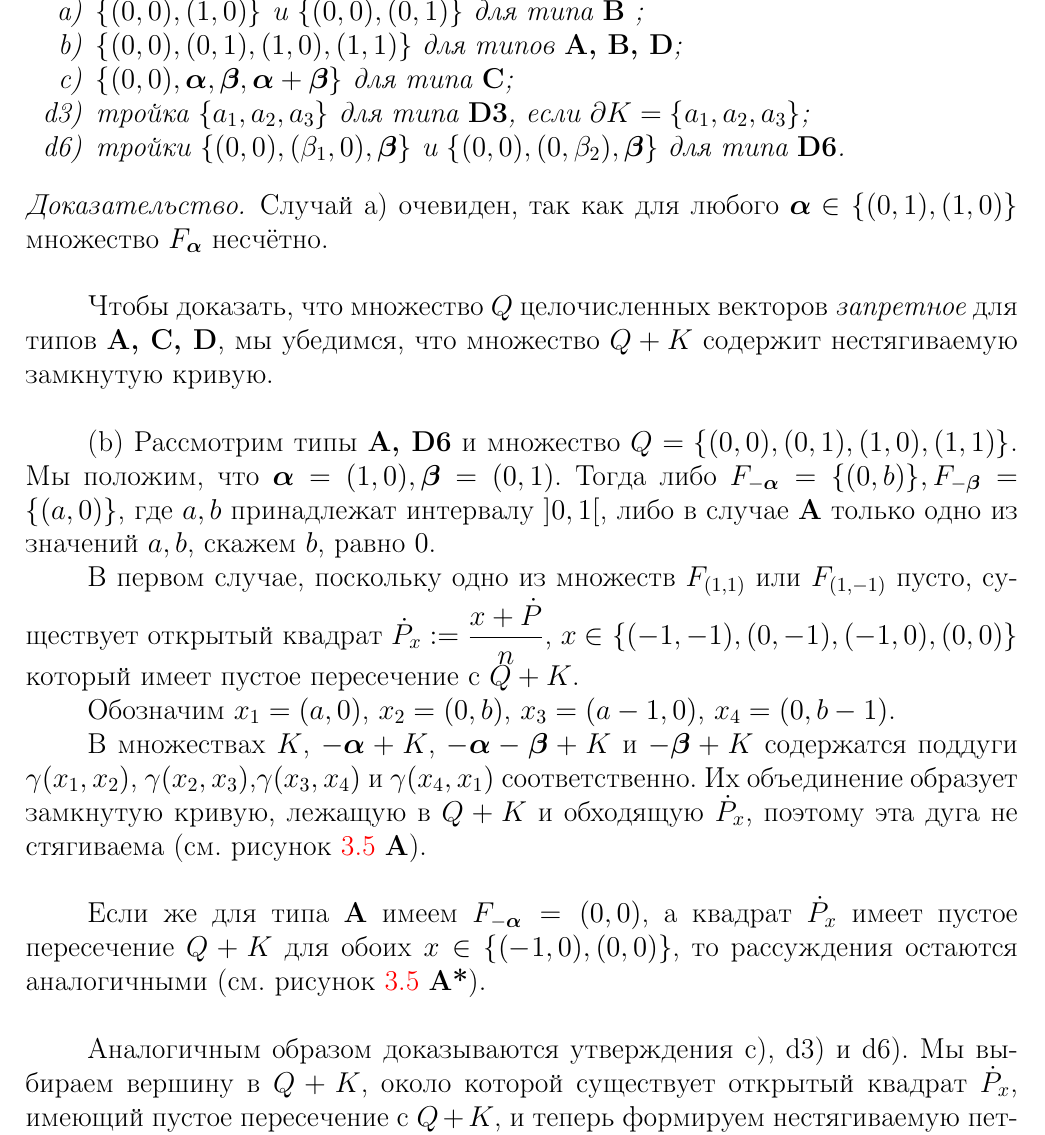
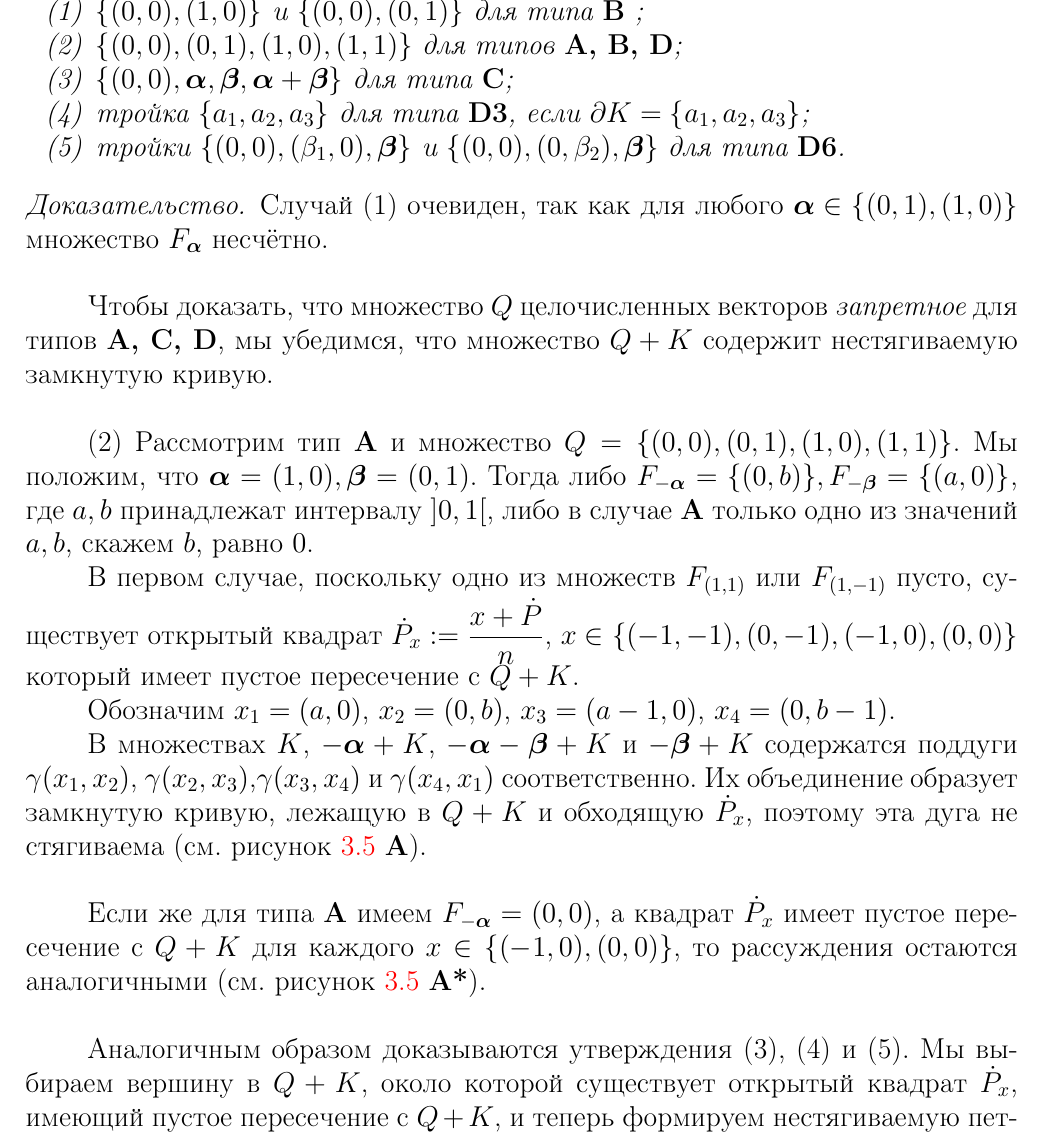
Before and after one commit to dimalek97/Drozdov-Phd-Dissertation, a LaTeX thesis (qualification-work.tex, which reads qualification-work/part3qw.tex): part of page 63 of 80, cut so that both start at the same text. Compiled offline with pdfLaTeX.

Commit message:
Update part3qw.tex

```diff
--- a/qualification-work/part3qw.tex
+++ b/qualification-work/part3qw.tex
@@ -491,22 +491,22 @@ $\widetilde d+Q\not\IN D^k.$
 \begin{lemma}\label{quadruples}
 Следующие комбинации единиц $Q$ запретные:
 \begin{itemize}[nolistsep]
-\item[a)] $\{(0,0), (1,0)\} $ и $\{(0,0), (0,1)\} $ для типа {\bf B} ;
-\item[b)] $\{(0,0), (0,1), (1,0), (1,1)\}$ для типов {\bf A, B, D};
-\item[c)] $\{(0,0),\bma,\bmb,\bma+\bmb\}$ для типа {\bf C};
-\item[d3)] тройка $\{a_1, a_2, a_3\}$ для типа {\bf D3}, если $\dd K=\{a_1,a_2, a_3\}$;
-\item[d6)] тройки $\{(0,0),(\be_1,0),\bmb\}$ и $\{(0,0),(0,\be_2),\bmb\}$ для типа {\bf D6}.
+\item[(1)] $\{(0,0), (1,0)\} $ и $\{(0,0), (0,1)\} $ для типа {\bf B} ;
+\item[(2)] $\{(0,0), (0,1), (1,0), (1,1)\}$ для типов {\bf A, B, D};
+\item[(3)] $\{(0,0),\bma,\bmb,\bma+\bmb\}$ для типа {\bf C};
+\item[(4)] тройка $\{a_1, a_2, a_3\}$ для типа {\bf D3}, если $\dd K=\{a_1,a_2, a_3\}$;
+\item[(5)] тройки $\{(0,0),(\be_1,0),\bmb\}$ и $\{(0,0),(0,\be_2),\bmb\}$ для типа {\bf D6}.
 \end{itemize}
 \end{lemma}
 
 \begin{proof}
 %Чтобы доказать, что множество $Q$ целочисленных векторов является {\em запретным} в каждом из случаев, мы убедимся, что множество $Q+K$ содержит замкнутые контуры.
 
-Случай a) очевиден, так как для любого $\bma\in\{(0,1),(1,0)\}$ множество $F_\bma$ несчётно.\\
+Случай (1) очевиден, так как для любого $\bma\in\{(0,1),(1,0)\}$ множество $F_\bma$ несчётно.\\
 
 Чтобы доказать, что множество $Q$ целочисленных векторов {\em запретное} для типов {\bf A, C, D}, мы убедимся, что множество $Q+K$ содержит нестягиваемую замкнутую  кривую.\\
 
-(b)  Рассмотрим типы {\bf A, D6} и множество $Q=\{(0,0), (0,1), (1,0), (1,1)\}$.
+(2)  Рассмотрим тип {\bf A} и множество $Q=\{(0,0), (0,1), (1,0), (1,1)\}$.
 Мы положим, что $\bma=(1,0), \bmb=(0,1)$.
 Тогда   либо $F_{-\bma}=\{(0,b)\}, F_{-\bmb}=\{(a,0)\}$, где $a,b$ принадлежат интервалу $]0,1[$,  либо в случае {\bf A} только одно из значений $a,b$, скажем $b$, равно $0$.
 
@@ -517,7 +517,7 @@ $\widetilde d+Q\not\IN D^k.$
 В множествах  $K$, $-\bma+K$, $-\bma-\bmb+K$ и $-\bmb+K$ содержатся поддуги  $\ga(x_1,x_2)$, $\ga(x_2,x_3)$,$\ga(x_3,x_4)$ и $\ga(x_4,x_1)$ соответственно.
 Их объединение образует замкнутую кривую, лежащую в $Q+K$ и обходящую $\dot P_x$, поэтому эта дуга не стягиваема (см. рисунок \ref{forbid} {\bf A}).\\
 
-Если же для типа {\bf A} имеем $F_{-\bma}=(0,0)$, а квадрат $\dot P_x$ имеет пустое пересечение $Q+K$ для обоих $x\in\{(-1,0), (0,0)\}$, то рассуждения остаются аналогичными (см. рисунок \ref{forbid} {\bf A*}).\\
+Если же для типа {\bf A} имеем $F_{-\bma}=(0,0)$, а квадрат $\dot P_x$ имеет пустое пересечение с $Q+K$ для каждого $x\in\{(-1,0), (0,0)\}$, то рассуждения остаются аналогичными (см. рисунок \ref{forbid} {\bf A*}).\\
 
 \begin{figure}[h]
     \centering
@@ -526,7 +526,7 @@ $\widetilde d+Q\not\IN D^k.$
     \label{forbid}
 \end{figure}
 
-Аналогичным образом доказываются утверждения c), d3) и d6).
+Аналогичным образом доказываются утверждения (3), (4) и (5).
 Мы выбираем вершину в $Q+K$, около которой существует открытый квадрат $\dot P_x$, имеющий пустое пересечение с $Q+K$, и теперь формируем нестягиваемую петлю из поддуг $\ga(x_i,x_j)$, соединяющих граничные точки множеств $q_i+K$.
 Выбор точек и дуг показан на рисунке \ref{forbid}.
 \end{proof}
```
